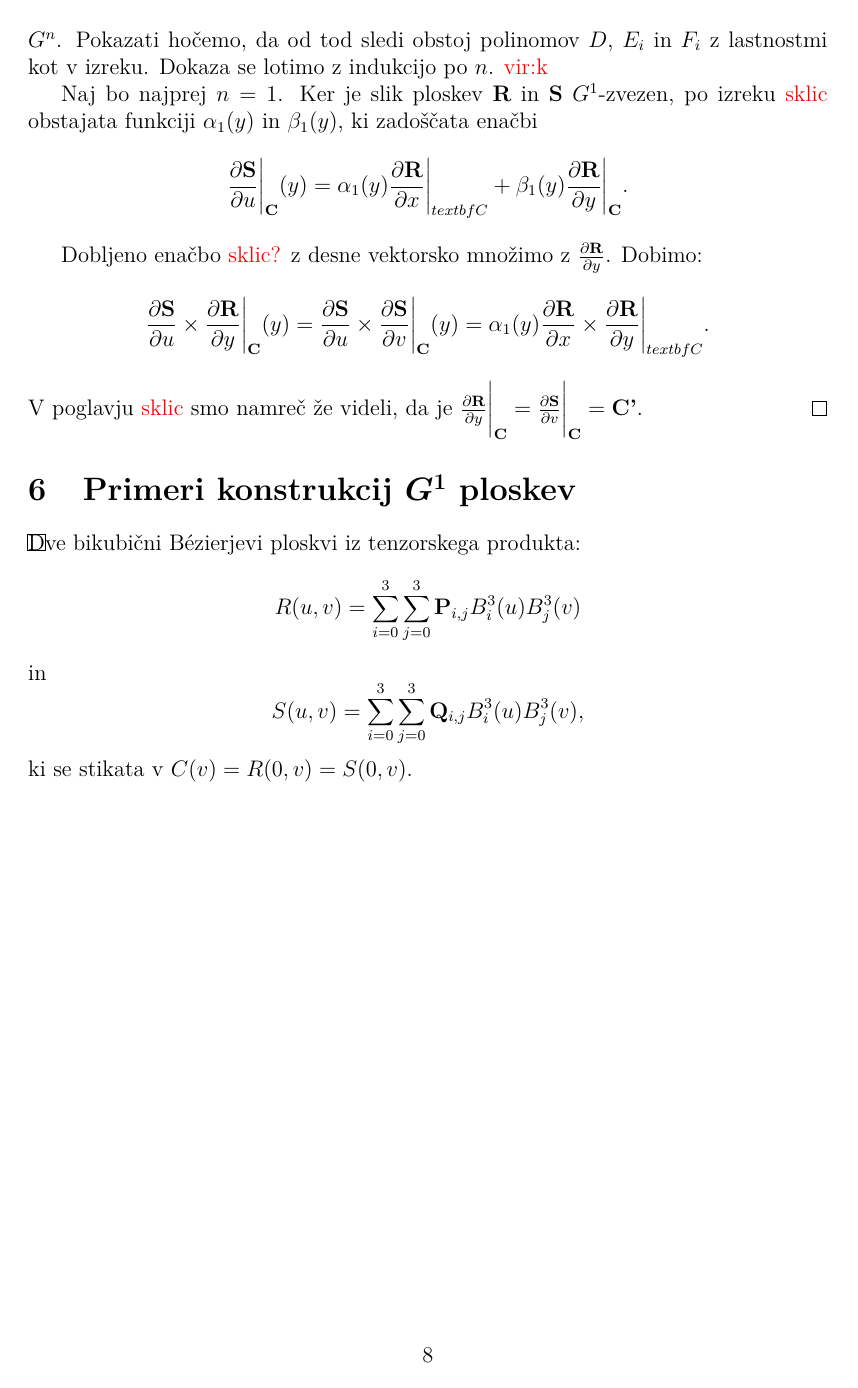
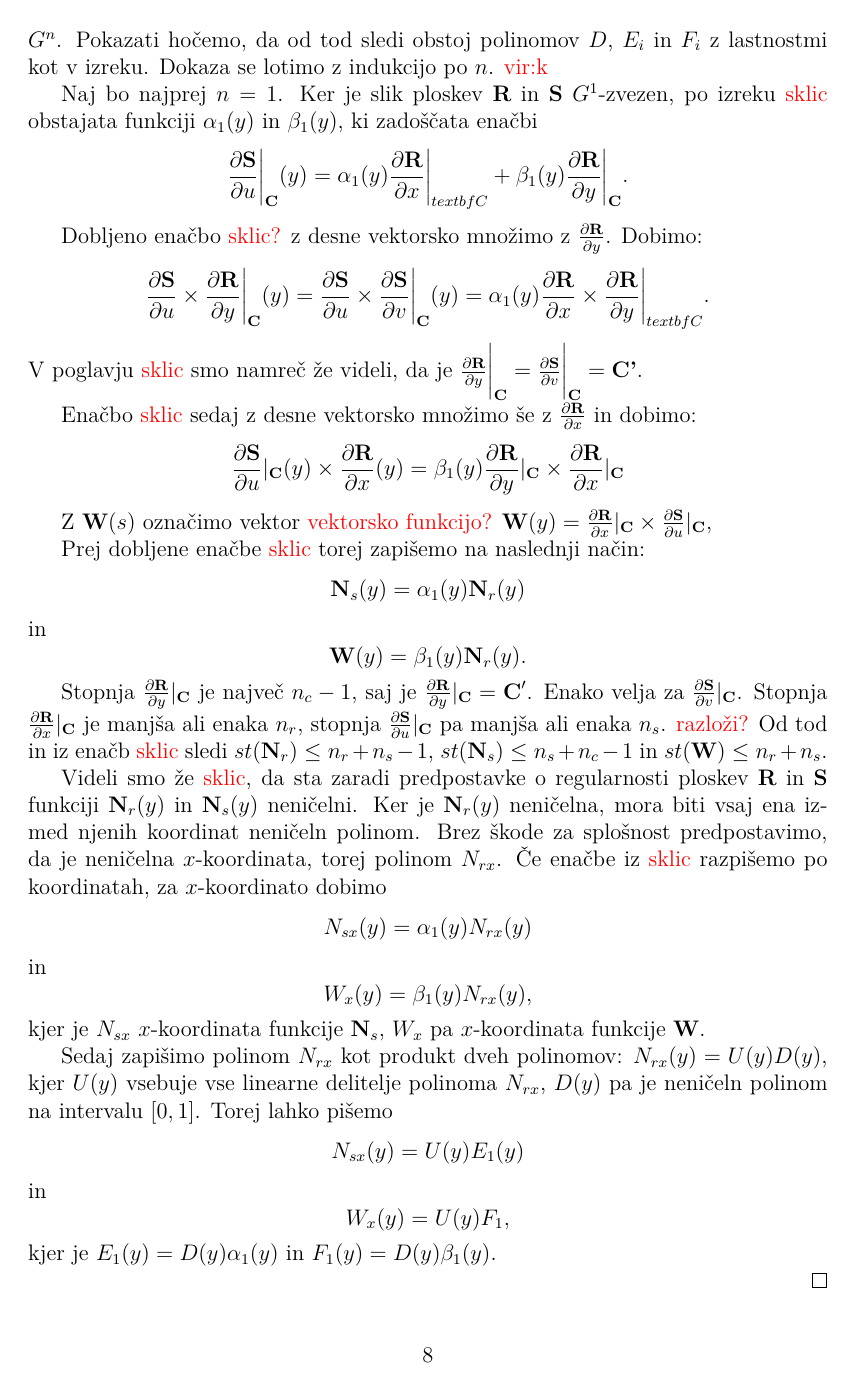
Before and after one commit to KatarinaCerne/Geometrijska-zveznost, a LaTeX document (magisterij.tex): page 18 of 20 before the commit and page 18 of 22 after it. The pictures show the PDF file magisterij.pdf that the author committed with the source.

Commit message:
del dokaza za polinomske koeficientne funkcije

```diff
--- a/magisterij.tex
+++ b/magisterij.tex
@@ -676,6 +678,52 @@ O pogojih za geometrijsko zveznost teh dveh ploskev govori naslednji izrek:
   \alpha_1(y)\frac{\partial \textbf{R}}{\partial x}\times \frac{\partial \textbf{R}}{\partial y}\bigg|_{textbf{C}}.$$
   V poglavju \todo{sklic} smo namreč že videli, da je
   $\frac{\partial \textbf{R}}{\partial y}\bigg|_{\textbf{C}}=\frac{\partial \textbf{S}}{\partial v}\bigg|_{\textbf{C}}=\textbf{C'}$.
+
+  Enačbo \todo{sklic} sedaj z desne vektorsko množimo še z $\frac{\partial \ddd{R}}{\partial x}$
+  in dobimo:
+  $$\frac{\partial \ddd{S}}{\partial u}|_{\ddd{C}}(y)\times
+  \frac{\partial \ddd{R}}{\partial x}(y) = \beta_1(y) \frac{\partial \ddd{R}}{\partial y}|_{\ddd{C}}
+  \times \frac{\partial \ddd{R}}{\partial x}|_{\ddd{C}}$$
+
+  Z $\ddd{W}(s)$ označimo vektor \todo{vektorsko funkcijo?}
+  $\ddd{W}(y)=\frac{\partial \ddd{R}}{\partial x}|_{\ddd{C}}\times \frac{\partial \ddd{S}}{\partial u}|_{\ddd{C}}$,
+  %z $\ddd{N}_r$ in $\ddd{N}_s$ pa normalo na ploskev $\ddd{R}$ oziroma $\ddd{S}$ v neki točki
+  %na mejni \todo{?} ploskvi $\ddd{C}$, torej
+  %$\ddd{N}_r = \bigg(\frac{\partial \ddd{R}}{\partial x} \times \frac{\partial \ddd{R}}{\partial y}\bigg)\bigg|_{\ddd{C}}$
+  %in $\ddd{N}_s = \bigg(\frac{\partial \ddd{S}}{\partial u} \times \frac{\partial \ddd{S}}{\partial v}\bigg)\bigg|_{\ddd{C}}$.
+
+  Prej dobljene enačbe \todo{sklic} torej zapišemo na naslednji način:
+  $$\ddd{N}_s(y)=\alpha_1(y)\ddd{N}_r(y)$$
+  in $$\ddd{W}(y)=\beta_1(y)\ddd{N}_r(y).$$
+
+  Stopnja $\frac{\partial\ddd{R}}{\partial y}|_{\ddd{C}}$ je največ $n_c-1$,
+  saj je $\frac{\partial\ddd{R}}{\partial y}|_{\ddd{C}}=\ddd{C}'$. Enako velja za
+  $\frac{\partial \ddd{S}}{\partial v}|_{\ddd{C}}$. Stopnja $\frac{\partial\ddd{R}}{\partial x}|_{\ddd{C}}$
+  je manjša ali enaka $n_r$, stopnja $\frac{\partial\ddd{S}}{\partial u}|_{\ddd{C}}$
+  pa manjša ali enaka $n_s$. \todo{razloži?}
+  Od tod in iz enačb \todo{sklic} sledi
+  $st(\ddd{N}_r)\leq n_r + n_s -1$, $st(\ddd{N}_s)\leq n_s + n_c -1$ in
+  $st(\ddd{W})\leq n_r + n_s$.
+
+  Videli smo že \todo{sklic}, da sta zaradi predpostavke o regularnosti ploskev
+  $\ddd{R}$ in $\ddd{S}$ funkciji $\ddd{N}_r(y)$ in $\ddd{N}_s(y)$ neničelni.
+  Ker je $\ddd{N}_r(y)$ neničelna, mora biti vsaj ena izmed njenih koordinat
+  neničeln polinom. Brez škode za splošnost predpostavimo, da je neničelna $x$-koordinata,
+  torej polinom $N_{rx}$.
+  Če enačbe iz \todo{sklic} razpišemo po koordinatah, za $x$-koordinato dobimo
+  $$N_{sx}(y)=\alpha_1(y)N_{rx}(y)$$
+  in $$W_x(y)=\beta_1(y)N_{rx}(y),$$
+  kjer je $N_{sx}$ $x$-koordinata funkcije $\ddd{N}_s$, $W_x$ pa $x$-koordinata
+  funkcije $\ddd{W}$.
+
+  Sedaj zapišimo polinom $N_{rx}$ kot produkt dveh polinomov:
+  $N_{rx}(y)=U(y)D(y)$, kjer $U(y)$ vsebuje vse linearne delitelje polinoma
+  $N_{rx}$, $D(y)$ pa je neničeln polinom na intervalu $[0,1]$. Torej lahko pišemo
+  $$N_{sx}(y)=U(y)E_1(y)$$
+  in $$W_x(y)=U(y)F_1,$$
+  kjer je $E_1(y)=D(y)\alpha_1(y)$ in $F_1(y)=D(y)\beta_1(y)$.
+
+
 \end{proof}
 
 
```
Also changed, not shown: magisterij.pdf, magisterij.tex (2 more changed lines).
